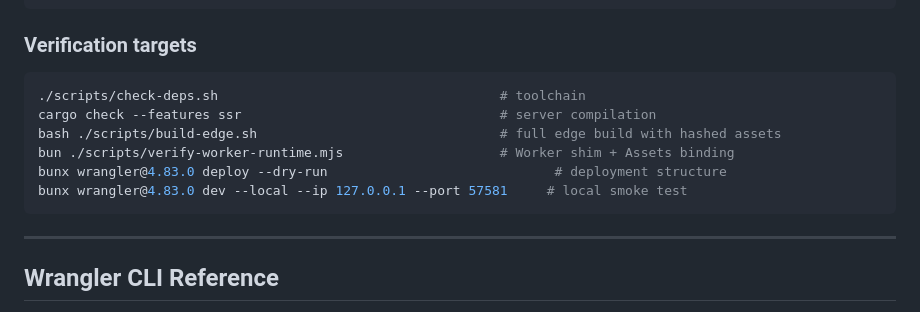
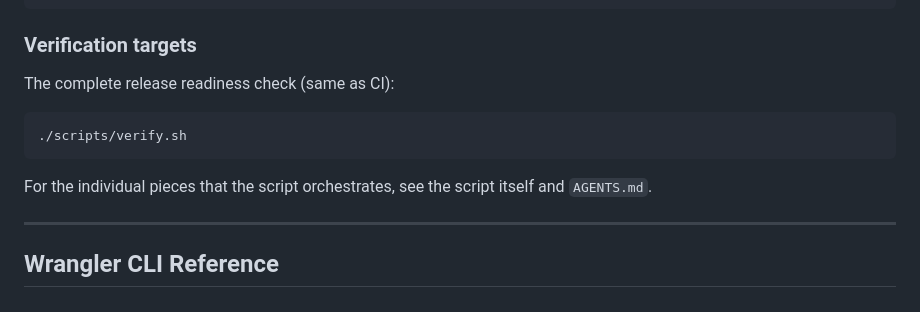
Before and after one commit to rogu3bear/leptos-cloudflare, a Markdown page: README.md, the part around the change. Drawn GitHub-style.

````diff
--- a/README.md
+++ b/README.md
@@ -534,14 +534,13 @@ CREATE TABLE IF NOT EXISTS todos (
 
 ### Verification targets
 
+The complete release readiness check (same as CI):
+
 ```bash
-./scripts/check-deps.sh                                    # toolchain
-cargo check --features ssr                                 # server compilation
-bash ./scripts/build-edge.sh                               # full edge build with hashed assets
-bun ./scripts/verify-worker-runtime.mjs                    # Worker shim + Assets binding
-bunx wrangler@4.83.0 deploy --dry-run                             # deployment structure
-bunx wrangler@4.83.0 dev --local --ip 127.0.0.1 --port 57581     # local smoke test
+./scripts/verify.sh
 ```
+
+For the individual pieces that the script orchestrates, see the script itself and `AGENTS.md`.
 
 ---
 
````
Also changed, not shown: STRATEGY.md (added, +60 -0 lines), docs/building-features.md (+33 -4 lines).
